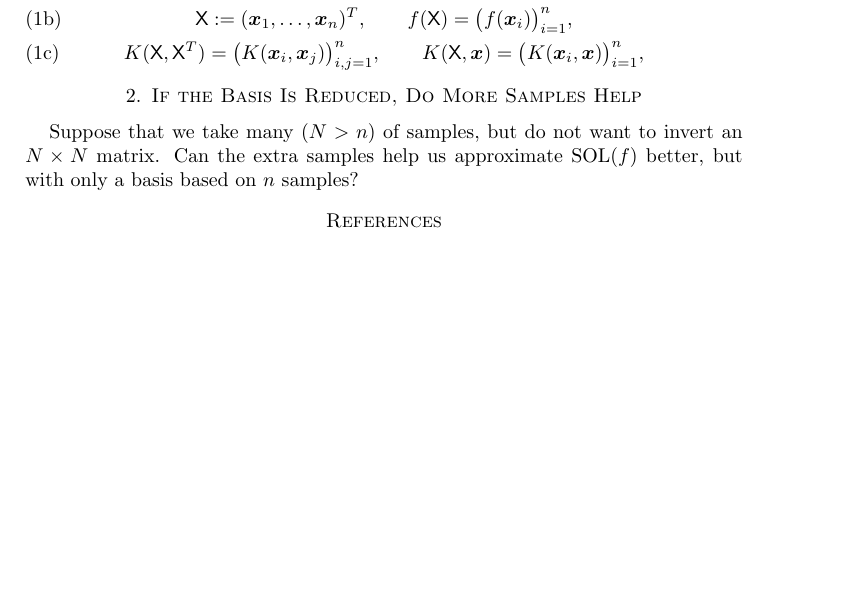
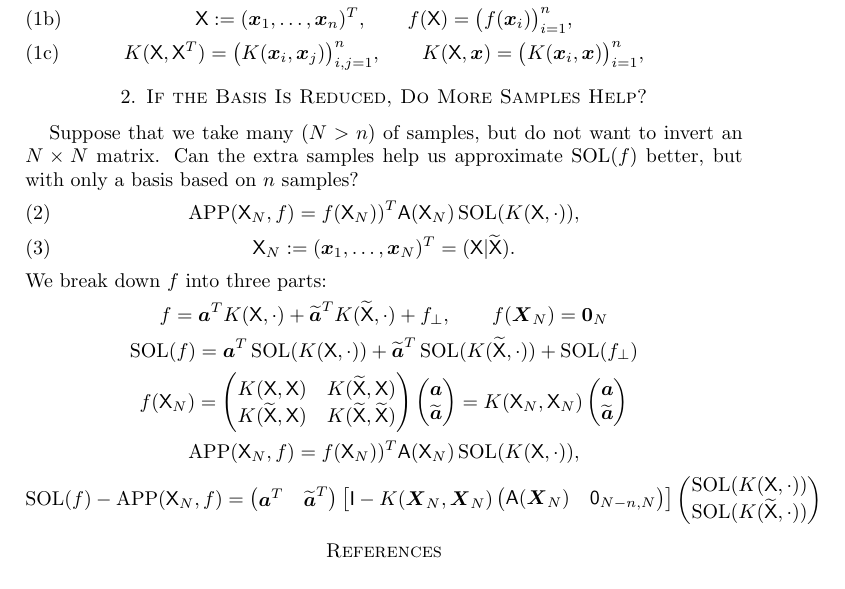
Before and after one commit to fjhickernell/Reduced-Basis-Kernel-Approximation, a LaTeX paper (ReducedBasisKernel.tex): part of the page, cut so that both start at the same text. Compiled offline with pdfLaTeX.

Commit message:
M2 2023 Mac Updates

```diff
--- a/ReducedBasisKernel.tex
+++ b/ReducedBasisKernel.tex
@@ -18,7 +18,8 @@
 \algnewcommand\INPUT{\item[\algorithmicinput]}
 \algnewcommand\RETURN{\State \textbf{Return }}
 
-
+\newcommand{\tmX}{\widetilde{\mX}}
+\newcommand{\tva}{\widetilde{\va}}
 
 \begin{document}
 \title{Kernel Approximation with a Reduced Basis}
@@ -39,8 +40,26 @@ Let $K:\Omega \times \Omega \to \reals$ be a reproducing kernel with associated
 \end{gather}
 \end{subequations}
 
-\section{If the Basis Is Reduced, Do More Samples Help}
+\section{If the Basis Is Reduced, Do More Samples Help?}
 Suppose that we take many ($N > n$) of samples, but do not want to invert an $N \times N$ matrix.  Can the extra samples help us approximate $\SOL(f)$ better, but with only a basis based on $n$ samples?
+\begin{gather}
+	\APP(\mX_N,f) =  f(\mX_N))^T \mA(\mX_N) \SOL(K(\mX,\cdot)), \\
+	\mX_N := (\vx_1, \dots, \vx_N)^T = (\mX \vert \tmX).
+\end{gather}
+We break down $f$ into three parts:
+\begin{gather*}
+f =  \va^T K(\mX,\cdot) + \tva^T K(\tmX,\cdot) + f_\perp, \qquad f(\vX_N) = \vzero_N\\
+\SOL(f) =  \va^T \SOL(K(\mX,\cdot)) + \tva^T \SOL( K(\tmX,\cdot))  + \SOL(f_\perp) \\
+f(\mX_N) = \begin{pmatrix}
+	K(\mX,\mX) & K(\tmX,\mX) \\
+	K(\tmX,\mX) & K(\tmX,\tmX)
+\end{pmatrix}
+\begin{pmatrix} \va \\ \tva \end{pmatrix}
+= K(\mX_N,\mX_N) \begin{pmatrix} \va \\ \tva \end{pmatrix}\\
+	\APP(\mX_N,f) =  f(\mX_N))^T \mA(\mX_N) \SOL(K(\mX,\cdot)), \\
+	\SOL(f) - \APP(\mX_N,f) = \begin{pmatrix}\va^T & \tva^T \end{pmatrix}
+	\left[ \mI -  K(\vX_N,\vX_N) \begin{pmatrix} \mA(\vX_N) & \mzero_{N-n,N} \end{pmatrix} \right] \begin{pmatrix} \SOL(K(\mX,\cdot)) \\ \SOL( K(\tmX,\cdot)) \end{pmatrix}
+\end{gather*}
 
 \bibliographystyle{amsplain}
 \bibliography{FJH23,FJHown23}
```
